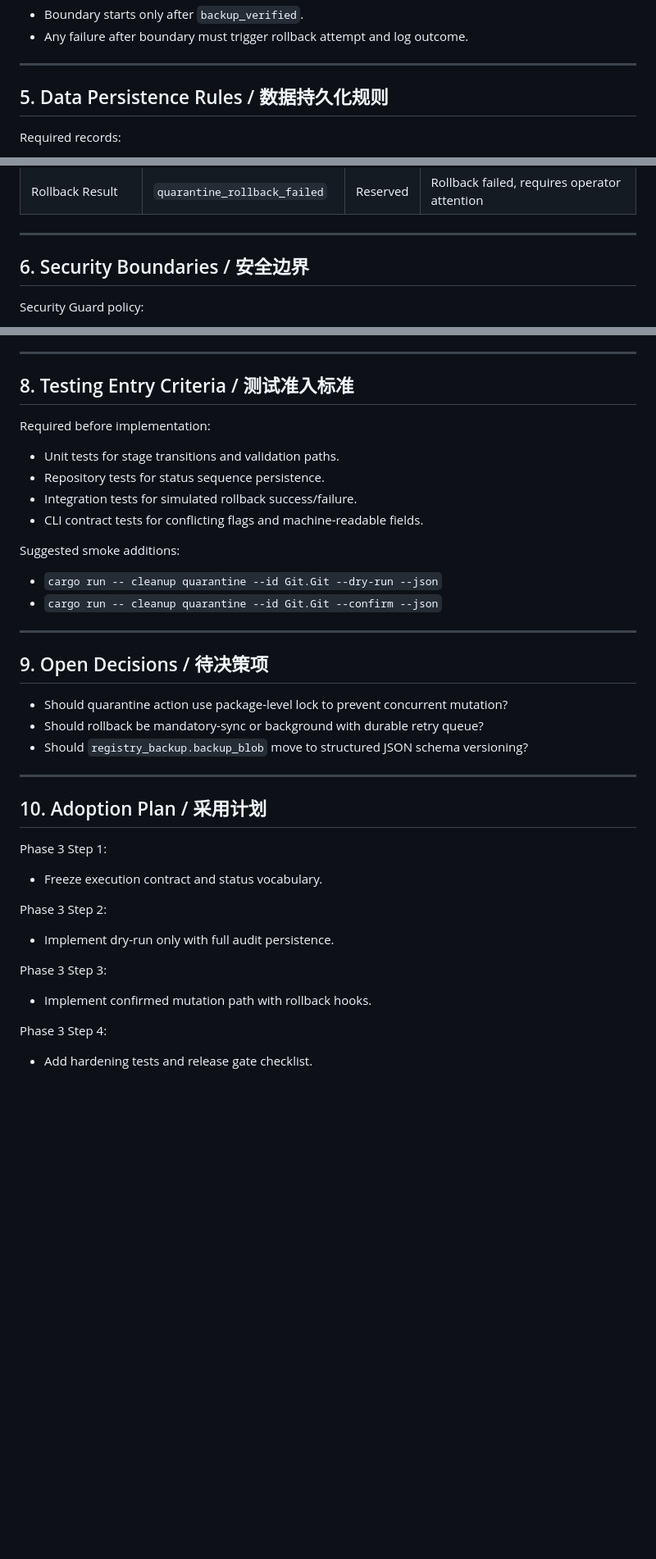
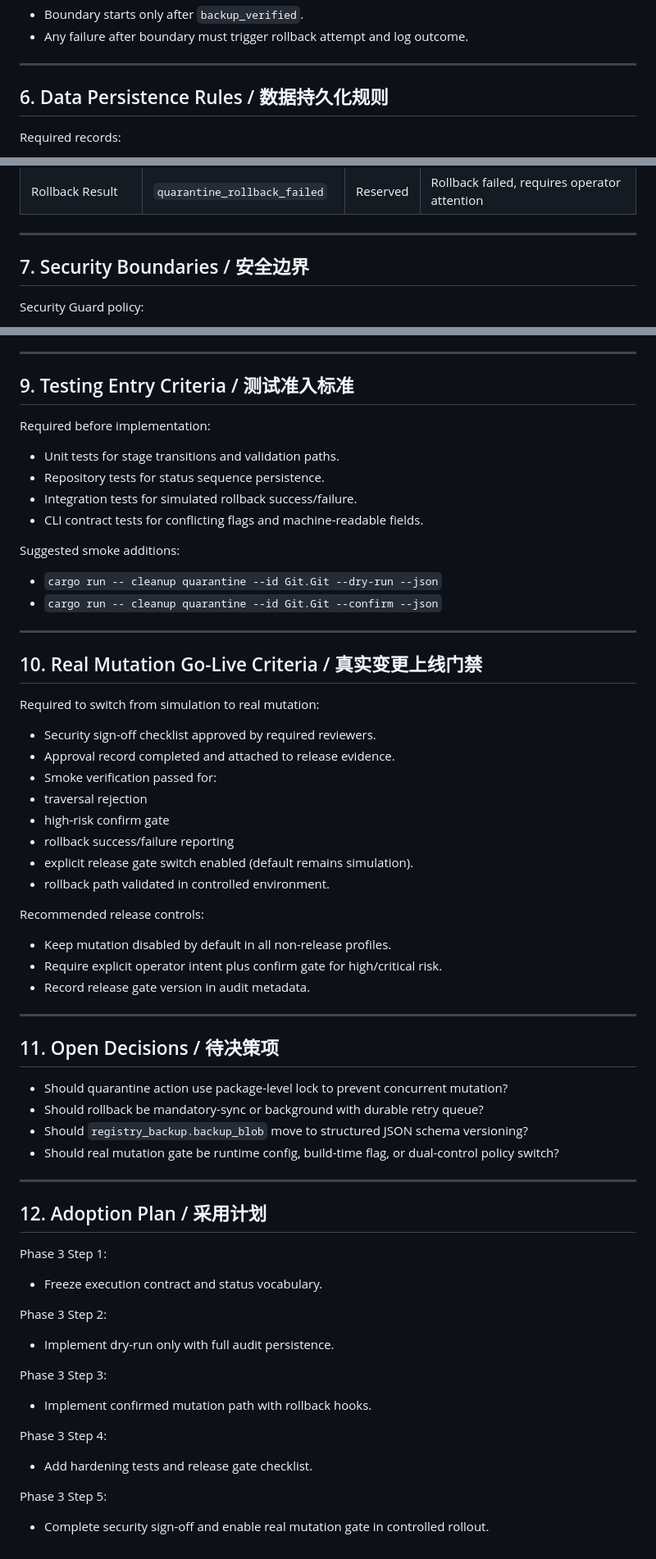
Before and after one commit to Alexandra-x-2025/synora, a Markdown page: docs/security/Synora_Quarantine_Execution_Design.md, 3 parts joined by grey strips. Shown at 82% size. GitHub-like rendering; blank space fills up the shorter version.

```diff
--- a/docs/security/Synora_Quarantine_Execution_Design.md
+++ b/docs/security/Synora_Quarantine_Execution_Design.md
@@ -69,7 +102,7 @@ Mutation boundary:
 
 ---
 
-## 5. Data Persistence Rules / 数据持久化规则
+## 6. Data Persistence Rules / 数据持久化规则
 
 Required records:
 - `update_history`: append operation status transitions.
@@ -99,7 +132,7 @@ Status mapping into existing `update_history.status`:
 
 ---
 
-## 6. Security Boundaries / 安全边界
+## 7. Security Boundaries / 安全边界
 
 Security Guard policy:
 - Allowlist target roots only (for example install roots and configured quarantine root).
@@ -133,7 +166,7 @@ Output requirement:
 
 ---
 
-## 8. Testing Entry Criteria / 测试准入标准
+## 9. Testing Entry Criteria / 测试准入标准
 
 Required before implementation:
 - Unit tests for stage transitions and validation paths.
@@ -147,15 +180,35 @@ Suggested smoke additions:
 
 ---
 
-## 9. Open Decisions / 待决策项
+## 10. Real Mutation Go-Live Criteria / 真实变更上线门禁
+
+Required to switch from simulation to real mutation:
+- Security sign-off checklist approved by required reviewers.
+- Approval record completed and attached to release evidence.
+- Smoke verification passed for:
+- traversal rejection
+- high-risk confirm gate
+- rollback success/failure reporting
+- explicit release gate switch enabled (default remains simulation).
+- rollback path validated in controlled environment.
+
+Recommended release controls:
+- Keep mutation disabled by default in all non-release profiles.
+- Require explicit operator intent plus confirm gate for high/critical risk.
+- Record release gate version in audit metadata.
+
+---
+
+## 11. Open Decisions / 待决策项
 
 - Should quarantine action use package-level lock to prevent concurrent mutation?
 - Should rollback be mandatory-sync or background with durable retry queue?
 - Should `registry_backup.backup_blob` move to structured JSON schema versioning?
+- Should real mutation gate be runtime config, build-time flag, or dual-control policy switch?
 
 ---
 
-## 10. Adoption Plan / 采用计划
+## 12. Adoption Plan / 采用计划
 
 Phase 3 Step 1:
 - Freeze execution contract and status vocabulary.
@@ -168,3 +221,6 @@ Phase 3 Step 3:
 
 Phase 3 Step 4:
 - Add hardening tests and release gate checklist.
+
+Phase 3 Step 5:
+- Complete security sign-off and enable real mutation gate in controlled rollout.
```
Also changed, not shown: other parts of docs/security/Synora_Quarantine_Execution_Design.md (+40 -7 lines), DEVELOPMENT_LOG.md (+20 -0 lines), docs/architecture/Synora_Cleanup_Quarantine_CLI_Contract_Draft.md (+21 -1 lines).
